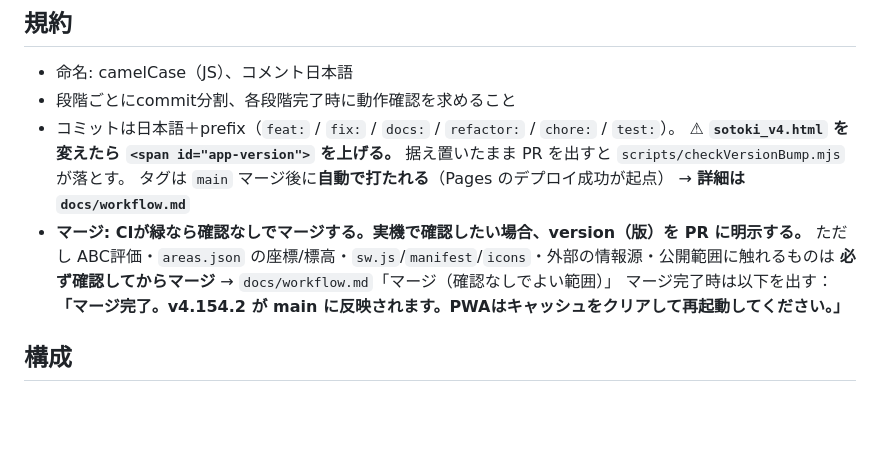
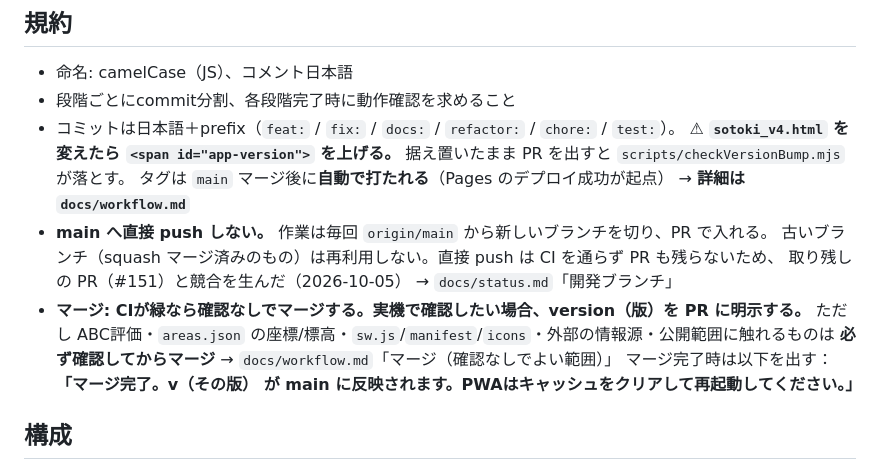
Before and after one commit to dfcfr909-bit/foehn, a Markdown page: CLAUDE.md, the part around the change. GitHub-like rendering; blank space fills up the shorter version.

```diff
--- a/CLAUDE.md
+++ b/CLAUDE.md
@@ -66,10 +66,13 @@
   据え置いたまま PR を出すと `scripts/checkVersionBump.mjs` が落とす。
   タグは `main` マージ後に**自動で打たれる**（Pages のデプロイ成功が起点）
   → **詳細は `docs/workflow.md`**
+- **main へ直接 push しない。** 作業は毎回 `origin/main` から新しいブランチを切り、PR で入れる。
+  古いブランチ（squash マージ済みのもの）は再利用しない。直接 push は CI を通らず PR も残らないため、
+  取り残しの PR（#151）と競合を生んだ（2026-10-05） → `docs/status.md`「開発ブランチ」
 - **マージ: CIが緑なら確認なしでマージする。実機で確認したい場合、version（版）を PR に明示する。**
   ただし ABC評価・`areas.json` の座標/標高・`sw.js`/`manifest`/`icons`・外部の情報源・公開範囲に触れるものは
   **必ず確認してからマージ** → `docs/workflow.md`「マージ（確認なしでよい範囲）」
-  マージ完了時は以下を出す：**「マージ完了。v4.154.2 が main に反映されます。PWAはキャッシュをクリアして再起動してください。」**
+  マージ完了時は以下を出す：**「マージ完了。v（その版） が main に反映されます。PWAはキャッシュをクリアして再起動してください。」**
 
 ## 構成
 
```
Also changed, not shown: docs/status.md (+4 -2 lines).
